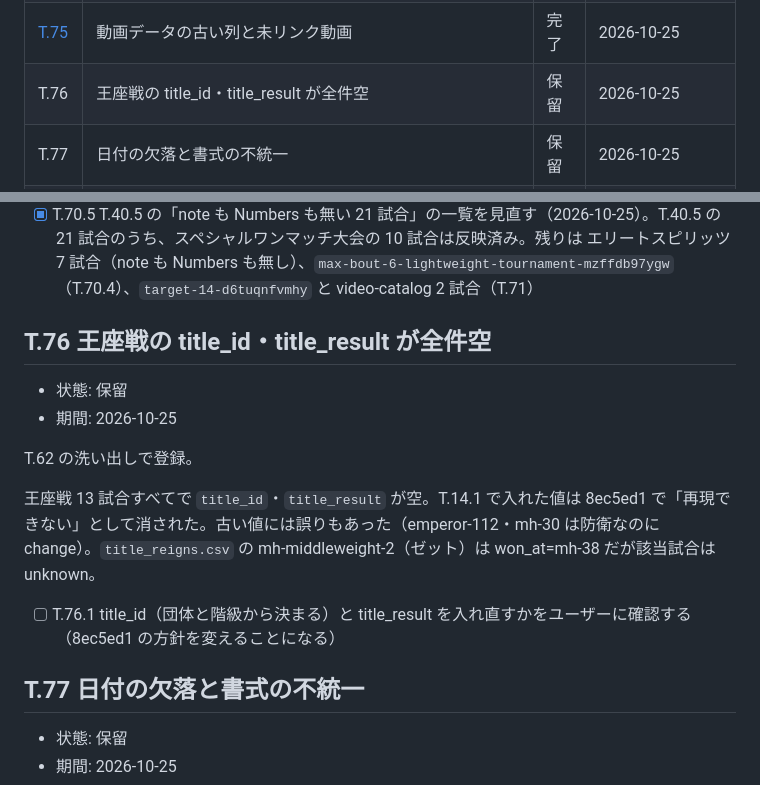
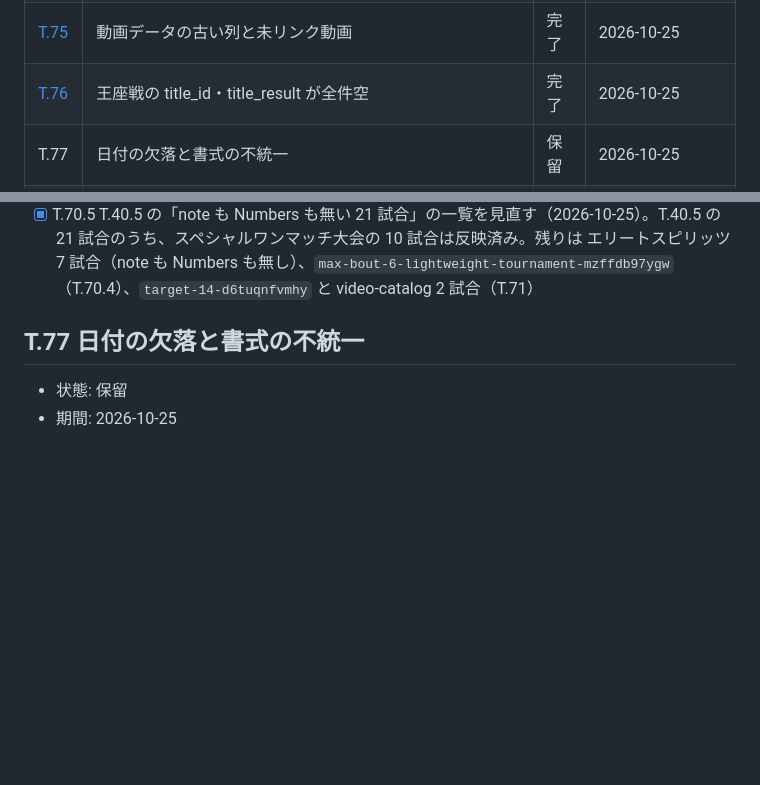
Before and after one commit to takano32/arakaku, a Markdown page: TASKS.md, 2 parts joined by grey strips. Drawn GitHub-style; blank space fills up the shorter version.

Commit message:
mark T76 complete and move it to tasks/
Co-Authored-By: Claude Opus 5.5 <noreply@anthropic.com>
Claude-Session: https://claude.ai/code/session_01QnQrC2BoeMoZHAMbf6a15z

```diff
--- a/TASKS.md
+++ b/TASKS.md
@@ -90,7 +90,7 @@ Unofficial ARAKAKU Database の作業台帳です。過去の仕事も含め、
 | [T.73](tasks/T.73.md) | 決着方法・技・判定スコアを note から補う | 完了 | 2026-10-25 |
 | [T.74](tasks/T.74.md) | 選手の主な団体・階級が Numbers・公式サイトと食い違う | 完了 | 2026-10-25 |
 | [T.75](tasks/T.75.md) | 動画データの古い列と未リンク動画 | 完了 | 2026-10-25 |
-| T.76 | 王座戦の title_id・title_result が全件空 | 保留 | 2026-10-25 |
+| [T.76](tasks/T.76.md) | 王座戦の title_id・title_result が全件空 | 完了 | 2026-10-25 |
 | T.77 | 日付の欠落と書式の不統一 | 保留 | 2026-10-25 |
 | T.78 | 公式サイトの試合・歴史データがプレースホルダらしい | 保留 | 2026-10-25 |
 | T.79 | official_pages.json がローカルと CI で違う | 保留 | 2026-10-25 |
@@ -151,17 +151,6 @@ note の結果記事の書式（◯ U+25EF、1 行の `○A vs ●B`、片側だ
 - [x] T.70.4 note だけにある 1 試合の扱いをユーザーに確認する（fb70f51、2026-10-25）。2026-10-25 にユーザーが決定: 入れる。勝敗だけを反映し（note の行に決着の記載なし）、notes に「Numbers に記録なし」と書いた
   - `max-bout-6-lightweight-tournament-mzffdb97ygw` コルト・アプロー vs センサー・ファッジ: note-n96b3975ccdad 15 行目「○コルト・アプローvs●センサー・ファッジ」。Numbers に記録なし。`review/unknown_bout_note_results.csv` では apply=false
 - [x] T.70.5 T.40.5 の「note も Numbers も無い 21 試合」の一覧を見直す（2026-10-25）。T.40.5 の 21 試合のうち、スペシャルワンマッチ大会の 10 試合は反映済み。残りは エリートスピリッツ 7 試合（note も Numbers も無し）、`max-bout-6-lightweight-tournament-mzffdb97ygw`（T.70.4）、`target-14-d6tuqnfvmhy` と video-catalog 2 試合（T.71）
-
-## T.76 王座戦の title_id・title_result が全件空
-
-- 状態: 保留
-- 期間: 2026-10-25
-
-T.62 の洗い出しで登録。
-
-王座戦 13 試合すべてで `title_id`・`title_result` が空。T.14.1 で入れた値は 8ec5ed1 で「再現できない」として消された。古い値には誤りもあった（emperor-112・mh-30 は防衛なのに change）。`title_reigns.csv` の mh-middleweight-2（ゼット）は won_at=mh-38 だが該当試合は unknown。
-
-- [ ] T.76.1 title_id（団体と階級から決まる）と title_result を入れ直すかをユーザーに確認する（8ec5ed1 の方針を変えることになる）
 
 ## T.77 日付の欠落と書式の不統一
 
```
Also changed, not shown: tasks/T.76.md (added, +10 -0 lines).
